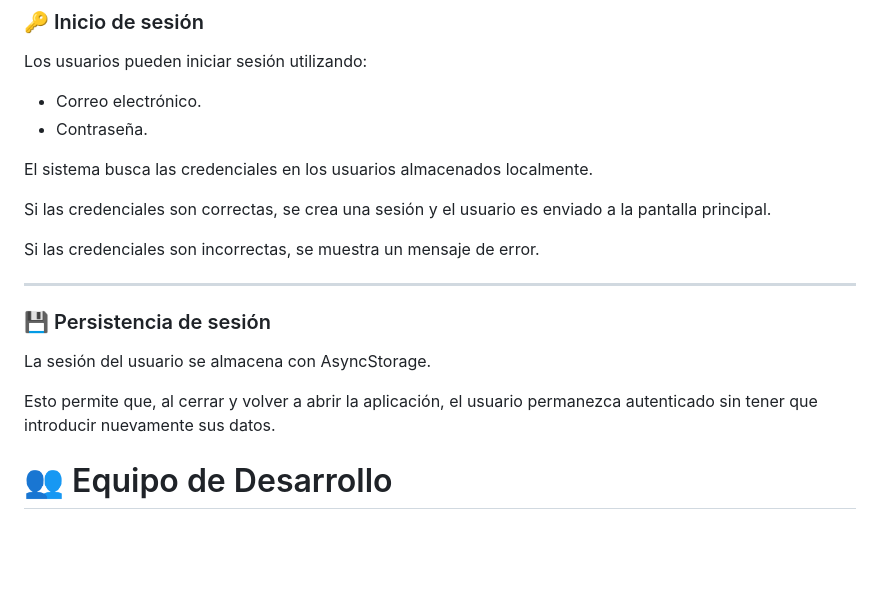
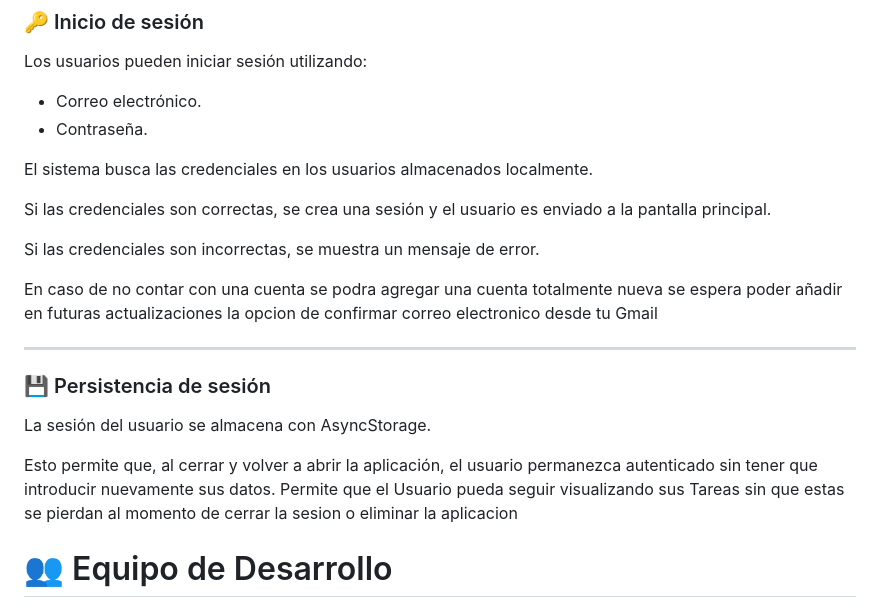
Before and after one commit to DiegoTecorralco/TaskSyncPro, a Markdown page: mobile-frontend/Documentation/Readme.md, the part around the change. GitHub-like rendering; blank space fills up the shorter version.

Commit message:
Se agrego dentro de la Carpeta de Documentacion nuevas modificaciones que explican a detalle lo que se espera que pueda hacer la aplicacion

```diff
--- a/mobile-frontend/Documentation/Readme.md
+++ b/mobile-frontend/Documentation/Readme.md
@@ -73,6 +73,8 @@ Si las credenciales son correctas, se crea una sesión y el usuario es enviado a
 
 Si las credenciales son incorrectas, se muestra un mensaje de error.
 
+En caso de no contar con una cuenta se podra agregar una cuenta totalmente nueva se espera poder añadir en futuras actualizaciones la opcion de confirmar correo electronico desde tu Gmail
+
 ---
 
 ### 💾 Persistencia de sesión
@@ -80,7 +82,7 @@ Si las credenciales son incorrectas, se muestra un mensaje de error.
 La sesión del usuario se almacena con AsyncStorage.
 
 Esto permite que, al cerrar y volver a abrir la aplicación, el usuario permanezca autenticado sin tener que introducir nuevamente sus datos.
-
+Permite que el Usuario pueda seguir visualizando sus Tareas sin que estas se pierdan al momento de cerrar la sesion o eliminar la aplicacion
 # 👥 Equipo de Desarrollo
 
 El desarrollo de **TaskSync Pro** fue realizado de manera colaborativa por los siguientes integrantes:
```
